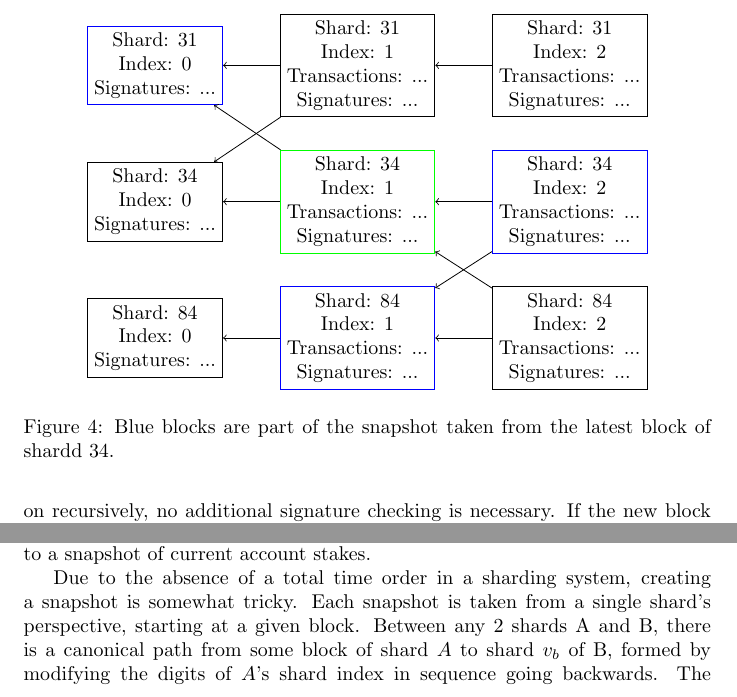
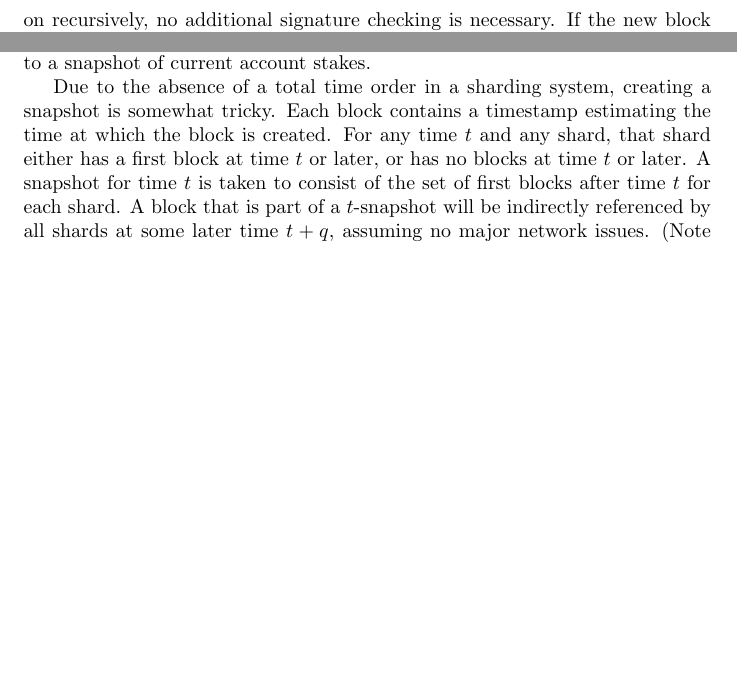
Before and after one commit to jessica-taylor/gigascaling, a LaTeX document (small_world_sharding/small_world_sharding.tex): two parts of page 6 of 10 before the commit and two parts of page 6 of 9 after it, joined at a grey line, cut at the place of the change, the shorter picture padded with empty space. Compiled offline with pdfLaTeX.

Commit message:
snapshot

```diff
--- a/small_world_sharding/small_world_sharding.tex
+++ b/small_world_sharding/small_world_sharding.tex
@@ -258,39 +258,6 @@ as the network starts working in the future)
 
 \subsection{Pseudorandomness}
 
-\begin{figure}
-  \centering
-  \begin{tikzpicture}
-    \node[selblock] (00) {Shard: 31 \\ Index: 0 \\ Signatures: ...};
-    \node[block] (01) [right=of 00] {Shard: 31 \\ Index: 1 \\ Transactions: ... \\ Signatures: ...};
-    \node[block] (02) [right=of 01] {Shard: 31 \\ Index: 2 \\ Transactions: ... \\ Signatures: ...};
-
-    \draw[<-] (00) -- (01);
-    \draw[<-] (01) -- (02);
-
-    \node[block] (10) [below=of 00] {Shard: 34 \\ Index: 0 \\ Signatures: ...};
-    \node[pathblock] (11) [right=of 10] {Shard: 34 \\ Index: 1 \\ Transactions: ... \\ Signatures: ...};
-    \node[selblock] (12) [right=of 11] {Shard: 34 \\ Index: 2 \\ Transactions: ... \\ Signatures: ...};
-
-    \draw[<-] (10) -- (11);
-    \draw[<-] (11) -- (12);
-
-    \node[block] (20) [below=of 10] {Shard: 84 \\ Index: 0 \\ Signatures: ...};
-    \node[selblock] (21) [right=of 20] {Shard: 84 \\ Index: 1 \\ Transactions: ... \\ Signatures: ...};
-    \node[block] (22) [right=of 21] {Shard: 84 \\ Index: 2 \\ Transactions: ... \\ Signatures: ...};
-
-    \draw[<-] (20) -- (21);
-    \draw[<-] (21) -- (22);
-
-    \draw[<-] (00) -- (11);
-    \draw[<-] (10) -- (01);
-
-    \draw[<-] (11) -- (22);
-    \draw[<-] (21) -- (12);
-  \end{tikzpicture}
-  \caption{Blue blocks are part of the snapshot taken from the latest block of shardd 34.}
-\end{figure}
-
 Pseudorandom numbers can be generated using threshold cryptography, as
 described in the ICTP paper.  Pseudorandom numbers are generated on a per-shard
 basis; each shard runs its own random number generation procedure.
@@ -300,13 +267,14 @@ quorums.  Quorums are occasionally reshuffled; they are re-sampled according to
 a snapshot of current account stakes.
 
 Due to the absence of a total time order in a sharding system, creating a
-snapshot is somewhat tricky.  Each snapshot is taken from a single shard's
-perspective, starting at a given block.  Between any 2 shards A and B, there
-is a canonical path from some block of shard $A$ to shard $v_b$ of B, formed
-by modifying the digits of $A$'s shard index in sequence going backwards.
-The snapshot includes the block selected by this canonical path, for every
-other shard.  (Note that the snapshot is a hypothetical object; no snapshot
-need be fully computed.)
+snapshot is somewhat tricky.  Each block contains a timestamp estimating
+the time at which the block is created.  For any time $t$ and any shard,
+that shard either has a first block at time $t$ or later, or has no blocks
+at time $t$ or later.  A snapshot for time $t$ is taken to consist of the
+set of first blocks after time $t$ for each shard.  A block that is part
+of a $t$-snapshot will be indirectly referenced by all shards at some later
+time $t+q$, assuming no major network issues.  (Note that the snapshot is
+a hypothetical object; no snapshot need be fully computed.)
 
 At this point, the procedure for selecting a random staker is as follows.  We
 select a random shard (and a recent block from it according to the canonical
```
Also changed, not shown: small_world_sharding/small_world_sharding.tex (1 more changed lines).
